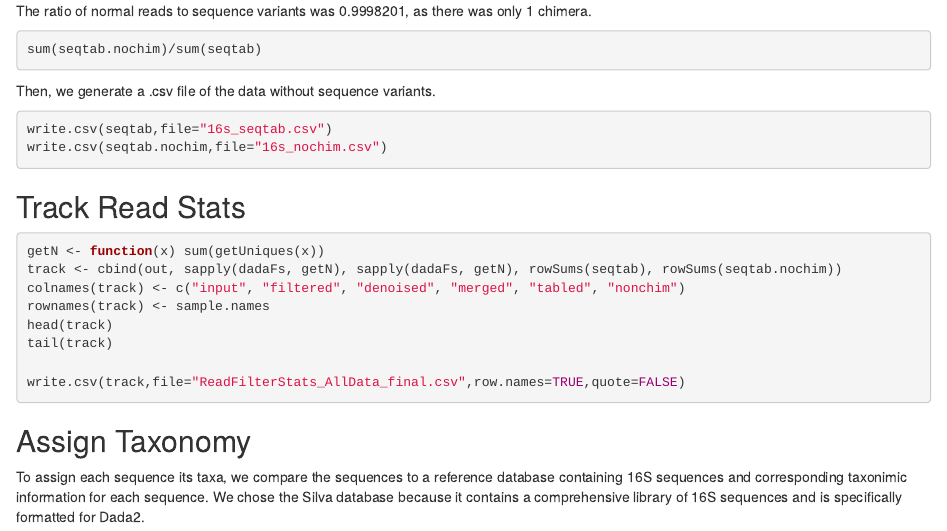
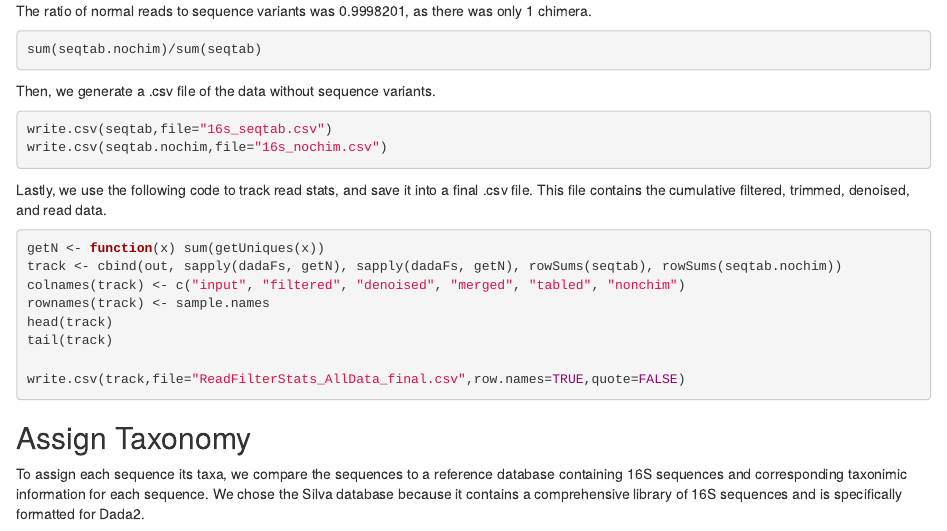
Before and after one commit to BU-BI586/16S-coral_2021_assign1, an R Markdown document (16S-coral_2021_assign1.Rmd): the page in a window 1100 px wide, from 3420 px down. Rendered offline with R 4.5, knitr and Pandoc, with nearby package versions; some code elsewhere in the file could not run offline.

Commit message:
Edited track read stats section

````diff
--- a/16S-coral_2021_assign1.Rmd
+++ b/16S-coral_2021_assign1.Rmd
@@ -210,7 +210,7 @@ write.csv(seqtab.nochim,file="16s_nochim.csv")
 ```
 
 
-## Track Read Stats
+Lastly, we use the following code to track read stats, and save it into a final .csv file. This file contains the cumulative filtered, trimmed, denoised, and read data.
 ```{r,eval=FALSE}
 getN <- function(x) sum(getUniques(x))
 track <- cbind(out, sapply(dadaFs, getN), sapply(dadaFs, getN), rowSums(seqtab), rowSums(seqtab.nochim))
````
